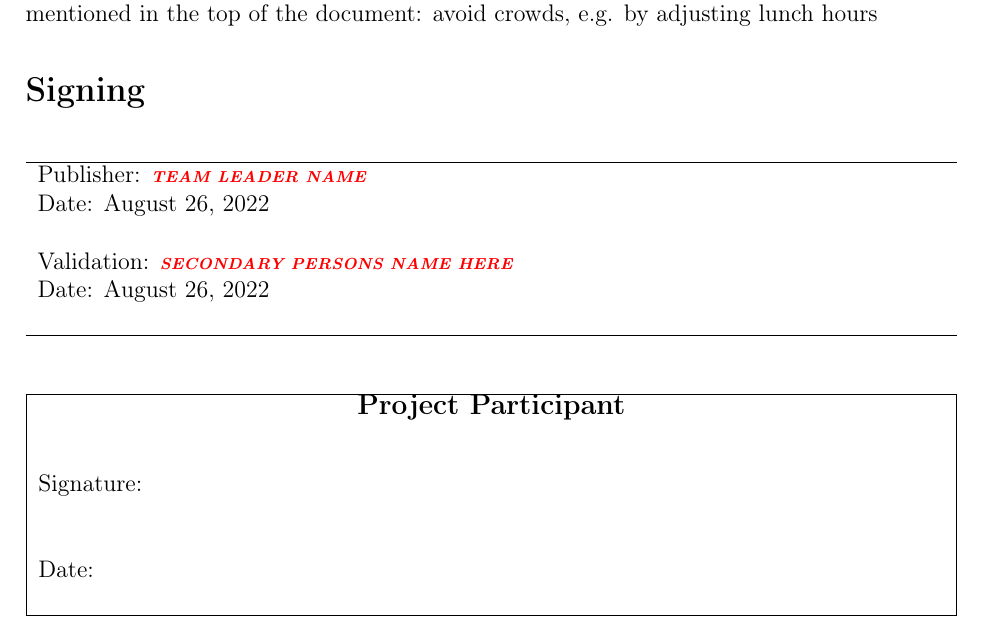
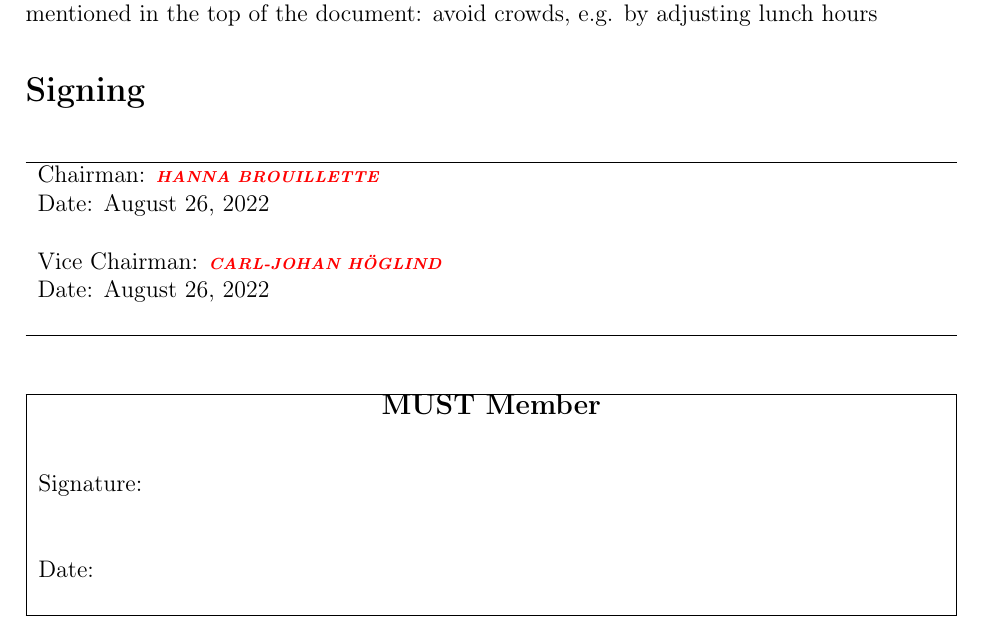
Before and after one commit to CodeCalle/must-member-contract, a LaTeX document (main.tex, which reads sections/signatures.tex): part of page 2 of 2, cut so that both start at the same text. Compiled offline with pdfLaTeX.

Commit message:
Signatures done

```diff
--- a/sections/signatures.tex
+++ b/sections/signatures.tex
@@ -2,8 +2,8 @@
     \begin{table}[H]
         \begin{tabularx}{\columnwidth}{XX}
             \hline
-            Publisher: \alert{Team leader name} \\ Date: \today  \vspace{.5cm} \\
-            Validation: \alert{secondary persons name here} \\ Date: \today \vspace{.5cm}\\
+            Chairman: \alert{Hanna Brouillette} \\ Date: \today  \vspace{.5cm} \\
+            Vice Chairman: \alert{Carl-Johan Höglind} \\ Date: \today \vspace{.5cm}\\
             \hline
         \end{tabularx}
     \end{table}
@@ -12,7 +12,7 @@
     \begin{table}[H]
         \begin{tabularx}{\columnwidth}{|X|X|}
             \hline
-            \multicolumn{1}{|c|}{\textbf{\large Project Participant}}\\
+            \multicolumn{1}{|c|}{\textbf{\large MUST Member}}\\
             \vspace{.5cm} Signature: \vspace{1cm} \\ Date: \vspace{.5cm} \\
             \hline
         \end{tabularx}
```
Also changed, not shown: 1 other file.
